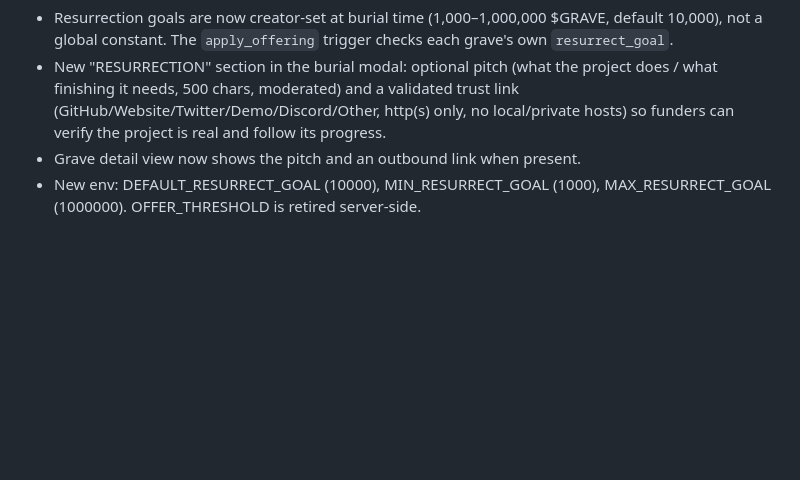
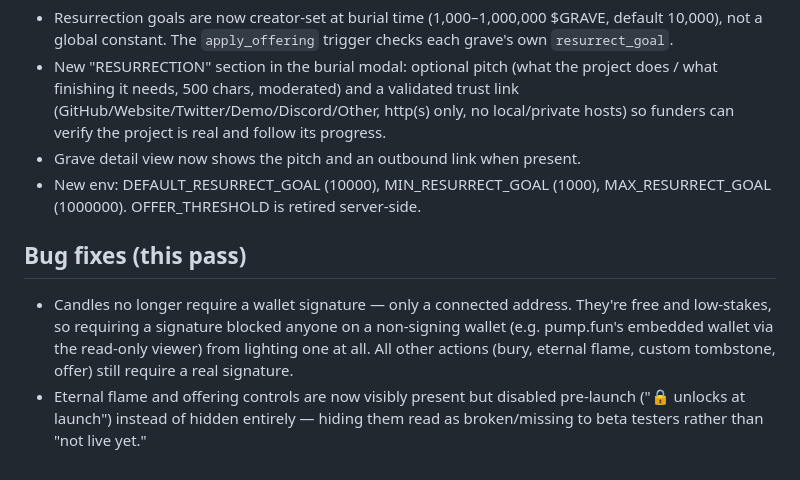
Before and after one commit to 2bitdeveloper/side-project-graveyard, a Markdown page: LAUNCH.md, the part around the change. Rendered like a GitHub page; blank space fills up the shorter version.

Commit message:
fix: signature-free candles, visible-locked flame/offer pre-launch: LAUNCH.md

```diff
--- a/LAUNCH.md
+++ b/LAUNCH.md
@@ -88,3 +88,13 @@ when the mint address lands in the two places below.
 - Grave detail view now shows the pitch and an outbound link when present.
 - New env: DEFAULT_RESURRECT_GOAL (10000), MIN_RESURRECT_GOAL (1000),
   MAX_RESURRECT_GOAL (1000000). OFFER_THRESHOLD is retired server-side.
+
+## Bug fixes (this pass)
+- Candles no longer require a wallet signature — only a connected address.
+  They're free and low-stakes, so requiring a signature blocked anyone on a
+  non-signing wallet (e.g. pump.fun's embedded wallet via the read-only
+  viewer) from lighting one at all. All other actions (bury, eternal flame,
+  custom tombstone, offer) still require a real signature.
+- Eternal flame and offering controls are now visibly present but disabled
+  pre-launch ("🔒 unlocks at launch") instead of hidden entirely — hiding
+  them read as broken/missing to beta testers rather than "not live yet."
```
